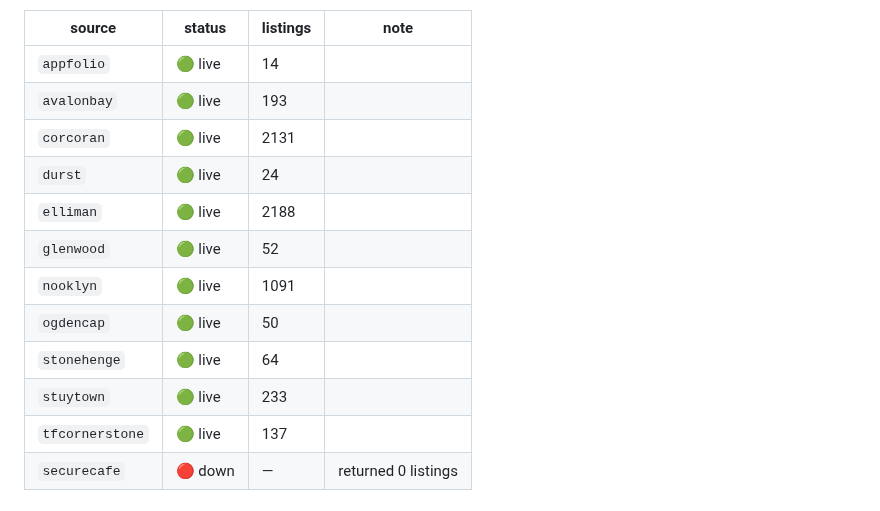
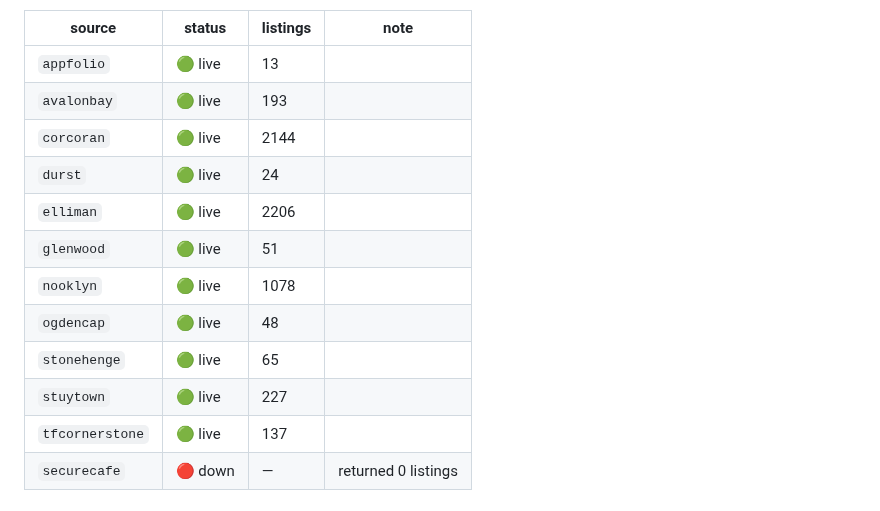
Before and after one commit to pauljump/pricefixed, a Markdown page: README.md, the part around one of its changes. Drawn GitHub-style.

Commit message:
chore: refresh feed status [skip ci]

```diff
--- a/README.md
+++ b/README.md
@@ -154,16 +154,16 @@ shows up as broken, not as silence.
 
 | source | status | listings | note |
 |---|---|---|---|
-| `appfolio` | 🟢 live | 14 |  |
+| `appfolio` | 🟢 live | 13 |  |
 | `avalonbay` | 🟢 live | 193 |  |
-| `corcoran` | 🟢 live | 2131 |  |
+| `corcoran` | 🟢 live | 2144 |  |
 | `durst` | 🟢 live | 24 |  |
-| `elliman` | 🟢 live | 2188 |  |
-| `glenwood` | 🟢 live | 52 |  |
-| `nooklyn` | 🟢 live | 1091 |  |
-| `ogdencap` | 🟢 live | 50 |  |
-| `stonehenge` | 🟢 live | 64 |  |
-| `stuytown` | 🟢 live | 233 |  |
+| `elliman` | 🟢 live | 2206 |  |
+| `glenwood` | 🟢 live | 51 |  |
+| `nooklyn` | 🟢 live | 1078 |  |
+| `ogdencap` | 🟢 live | 48 |  |
+| `stonehenge` | 🟢 live | 65 |  |
+| `stuytown` | 🟢 live | 227 |  |
 | `tfcornerstone` | 🟢 live | 137 |  |
 | `securecafe` | 🔴 down | — | returned 0 listings |
 <!-- FEED-STATUS:END -->
```
Also changed, not shown: other parts of README.md (+1 -1 lines).
